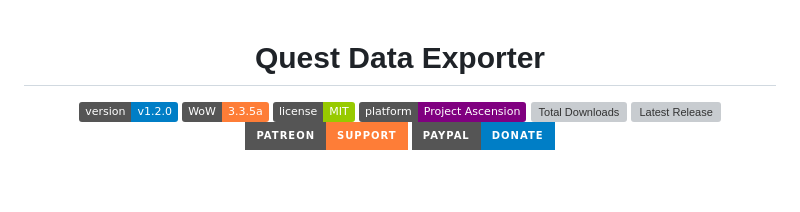
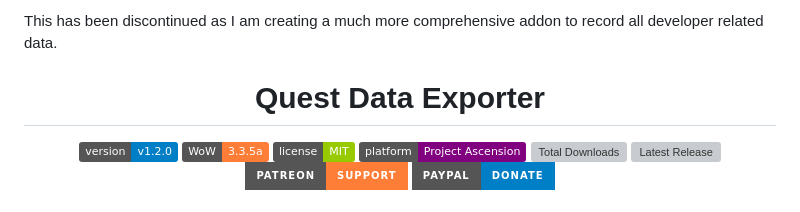
Before and after one commit to Xurkon/QuestDataExporter, a Markdown page: README.md, the part around the change. GitHub-like rendering; badges without logos; blank space fills up the shorter version; grey boxes are pictures that could not be loaded.

Commit message:
Update README to reflect project discontinuation
Added note about discontinuation and future plans.

```diff
--- a/README.md
+++ b/README.md
@@ -1,3 +1,5 @@
+This has been discontinued as I am creating a much more comprehensive addon to record all developer related data.
+
 <div align="center">
 
 # Quest Data Exporter
```
